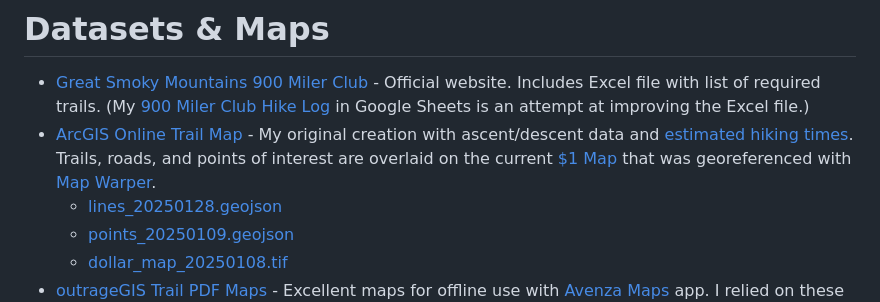
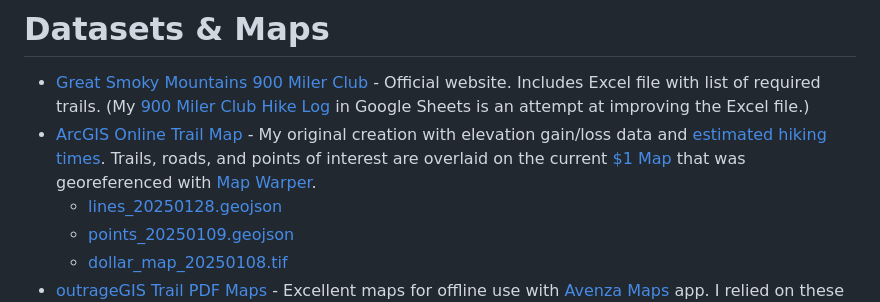
Before and after one commit to ericallanwest/great-smokies-circuit, a Markdown page: README.md, the part around the change. Rendered like a GitHub page.

```diff
--- a/README.md
+++ b/README.md
@@ -3,7 +3,7 @@ Resources for "completing the map" of all official hiking trails in [Great Smoky
 
 # Datasets & Maps
 - [Great Smoky Mountains 900 Miler Club](https://smhclub.org/900-Miler-Club) - Official website. Includes Excel file with list of required trails. (My [900 Miler Club Hike Log](https://docs.google.com/spreadsheets/d/1bFKnjtmx7KK-NzT_R0nFtAiC-mHu1fw8V2mtac089SI/edit?usp=sharing) in Google Sheets is an attempt at improving the Excel file.)
-- [ArcGIS Online Trail Map](https://arcg.is/PqW9W) - My original creation with ascent/descent data and [estimated hiking times](https://en.wikipedia.org/wiki/Tobler%27s_hiking_function). Trails, roads, and points of interest are overlaid on the current [$1 Map](https://smokieslife.org/product/backcountry-trail-map/) that was georeferenced with [Map Warper](https://mapwarper.net/maps/88180).
+- [ArcGIS Online Trail Map](https://arcg.is/PqW9W) - My original creation with elevation gain/loss data and [estimated hiking times](https://en.wikipedia.org/wiki/Tobler%27s_hiking_function). Trails, roads, and points of interest are overlaid on the current [$1 Map](https://smokieslife.org/product/backcountry-trail-map/) that was georeferenced with [Map Warper](https://mapwarper.net/maps/88180).
   - [lines_20250128.geojson](https://github.com/ericallanwest/great-smokies-circuit/blob/79dc290b6a989a72fe156246690eb05b66af2533/lines_20250128.geojson)
   - [points_20250109.geojson](https://github.com/ericallanwest/great-smokies-circuit/blob/753dd75b4653ce025064fb0ec89667e01fff2ecf/points_20250109.geojson)
   - [dollar_map_20250108.tif](https://github.com/ericallanwest/great-smokies-circuit/blob/753dd75b4653ce025064fb0ec89667e01fff2ecf/dollar_map_20250108.tif)
```
